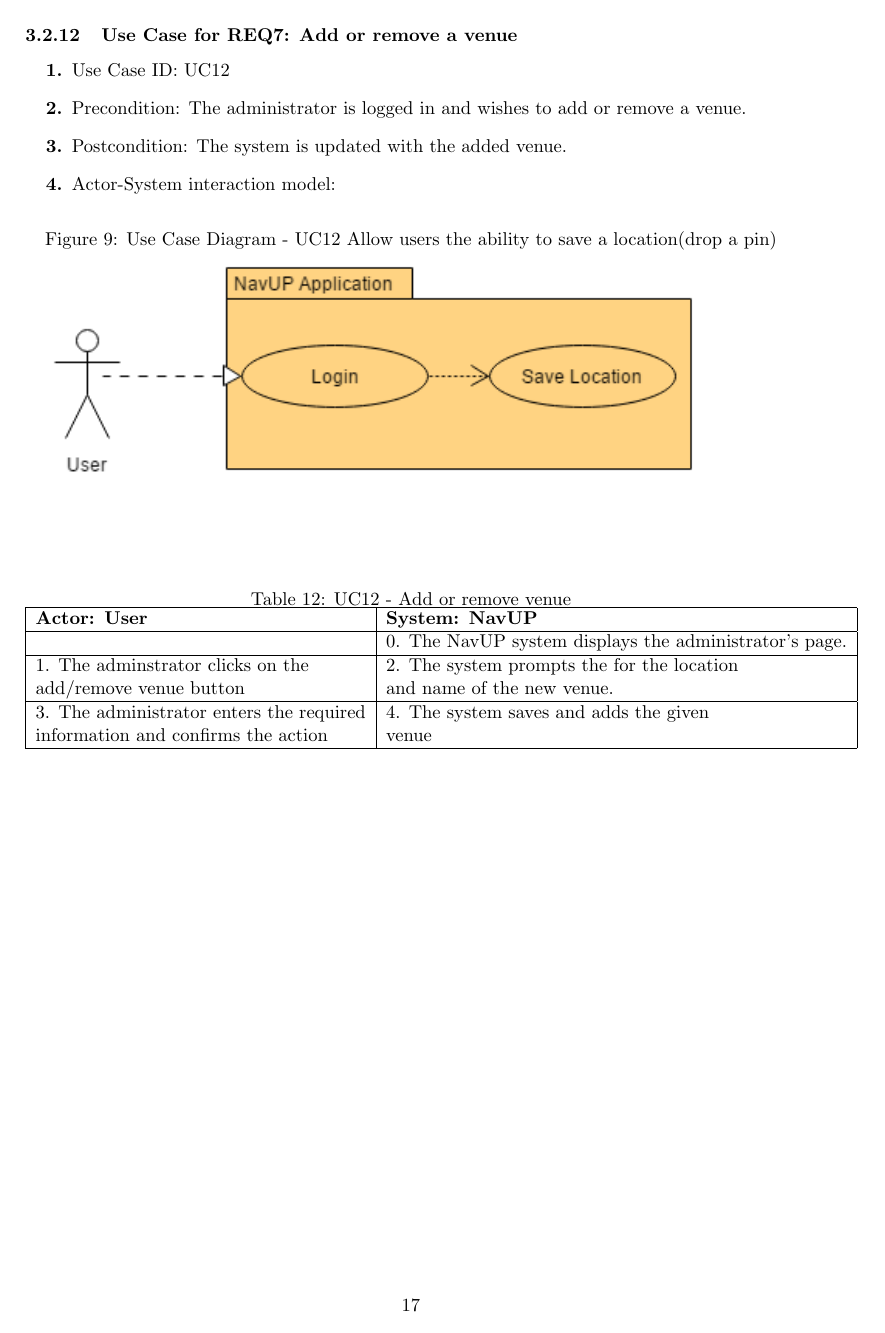
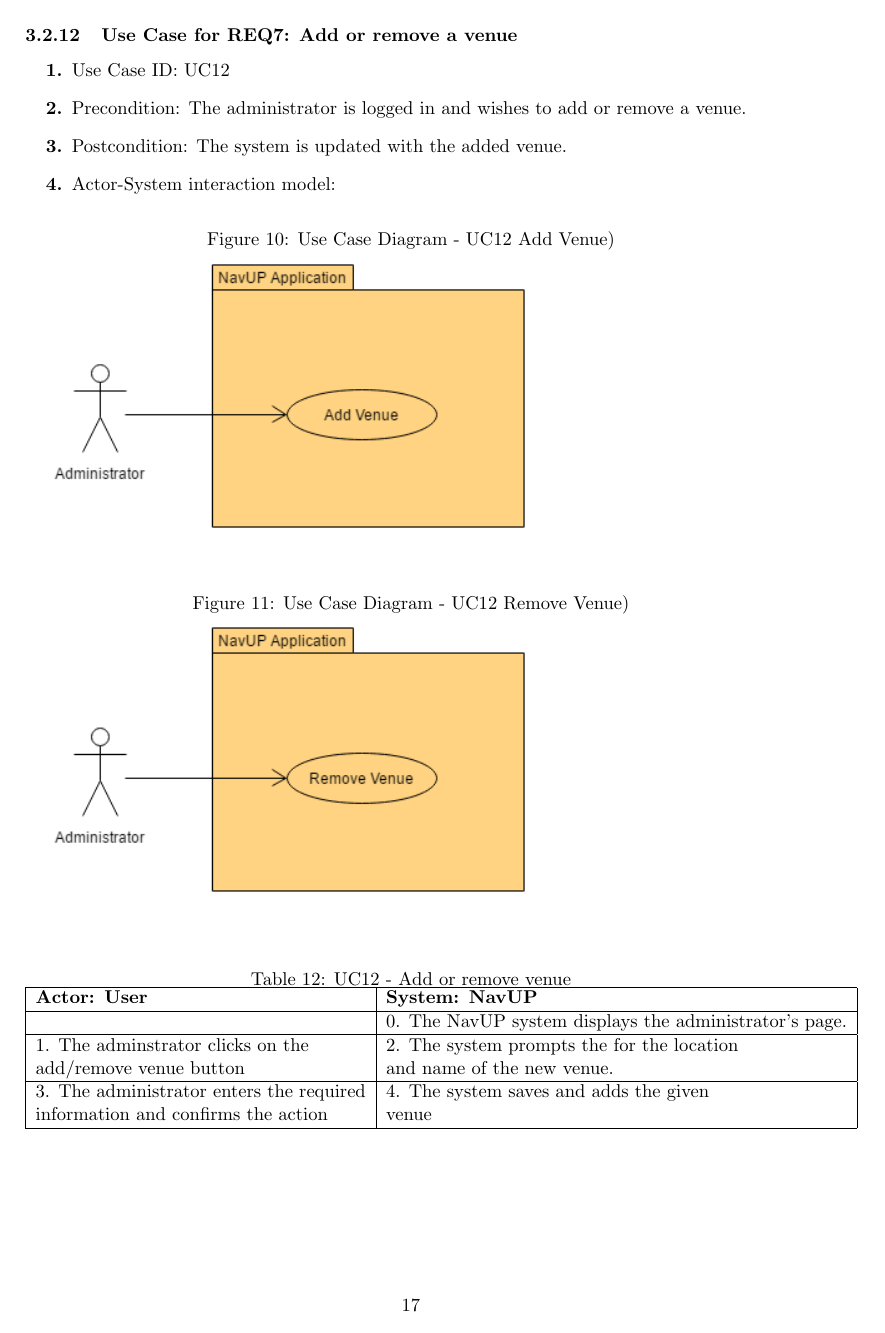
Before and after one commit to aihua/COS-301-Hotpink, a LaTeX document (SRS-HotPink.tex): page 17 of 22. Compiled offline with pdfLaTeX.

Commit message:
Final updates?

```diff
--- a/SRS-HotPink.tex
+++ b/SRS-HotPink.tex
@@ -548,10 +554,16 @@ An assumption in terms of the systems performance includes the idea that it will
 			\item Precondition: The administrator is logged in and wishes to add or remove a venue.
 			\item Postcondition: The system is updated with the added venue.
 			\item Actor-System interaction model:
-				\graphicspath{ {./Images/User/} }
+				\graphicspath{ {./Images/Administrator/} }
 				\begin{figure}[h]
-				\caption{Use Case Diagram - UC12  Allow users the ability to save a location(drop a pin)}
-				\includegraphics[width = 400px]{SaveLocation.png}
+				\caption{Use Case Diagram - UC12 Add Venue)}
+				\includegraphics[width = 300px]{AddVenue.png}
+				\end{figure}
+
+				\graphicspath{ {./Images/Administrator/} }
+				\begin{figure}[h]
+				\caption{Use Case Diagram - UC12 Remove Venue)}
+				\includegraphics[width = 300px]{RemoveVenue.png}
 				\end{figure}
 			\end{enumerate}
 
```
Also changed, not shown: SRS-HotPink.pdf, SRS-HotPink.tex (6 more changed lines).
